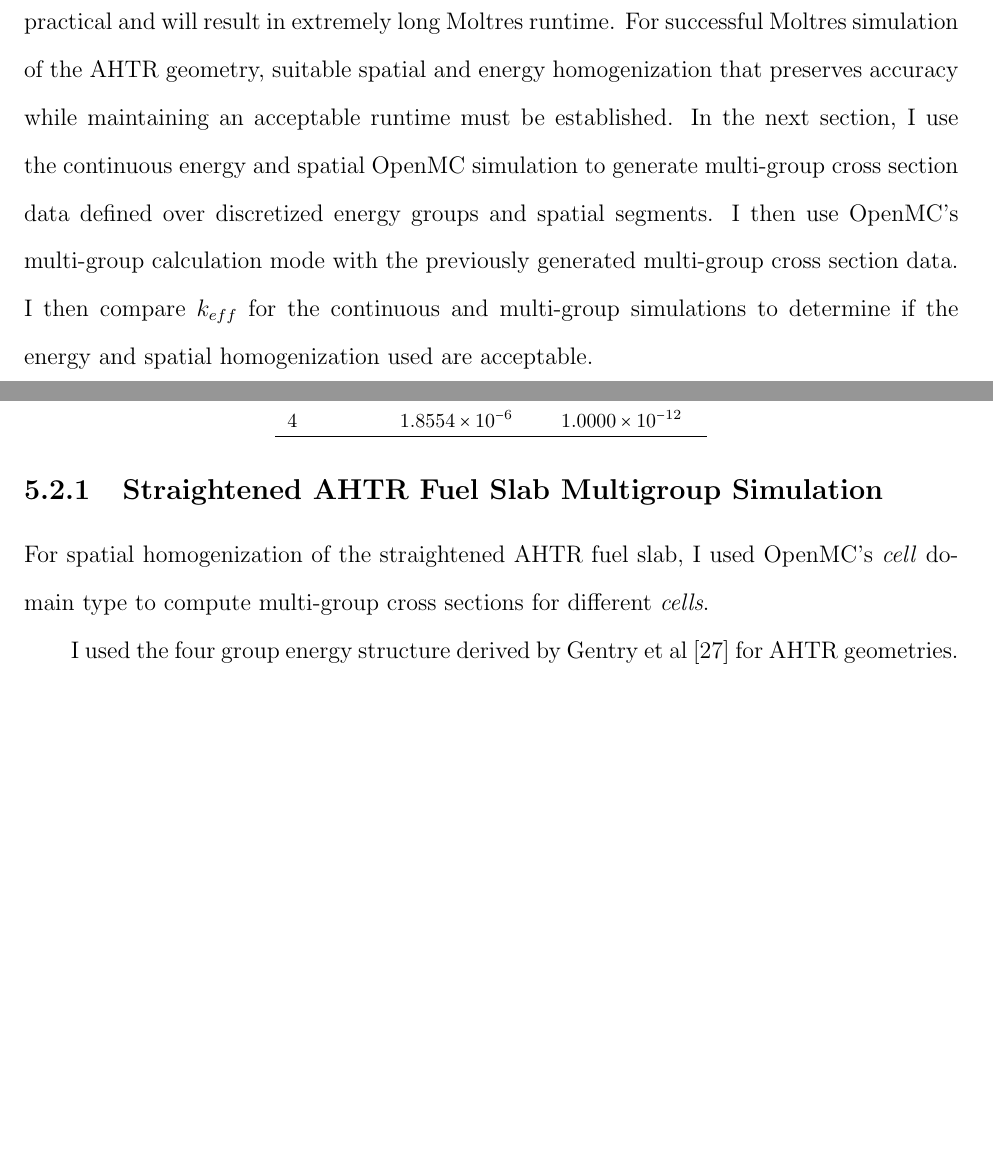
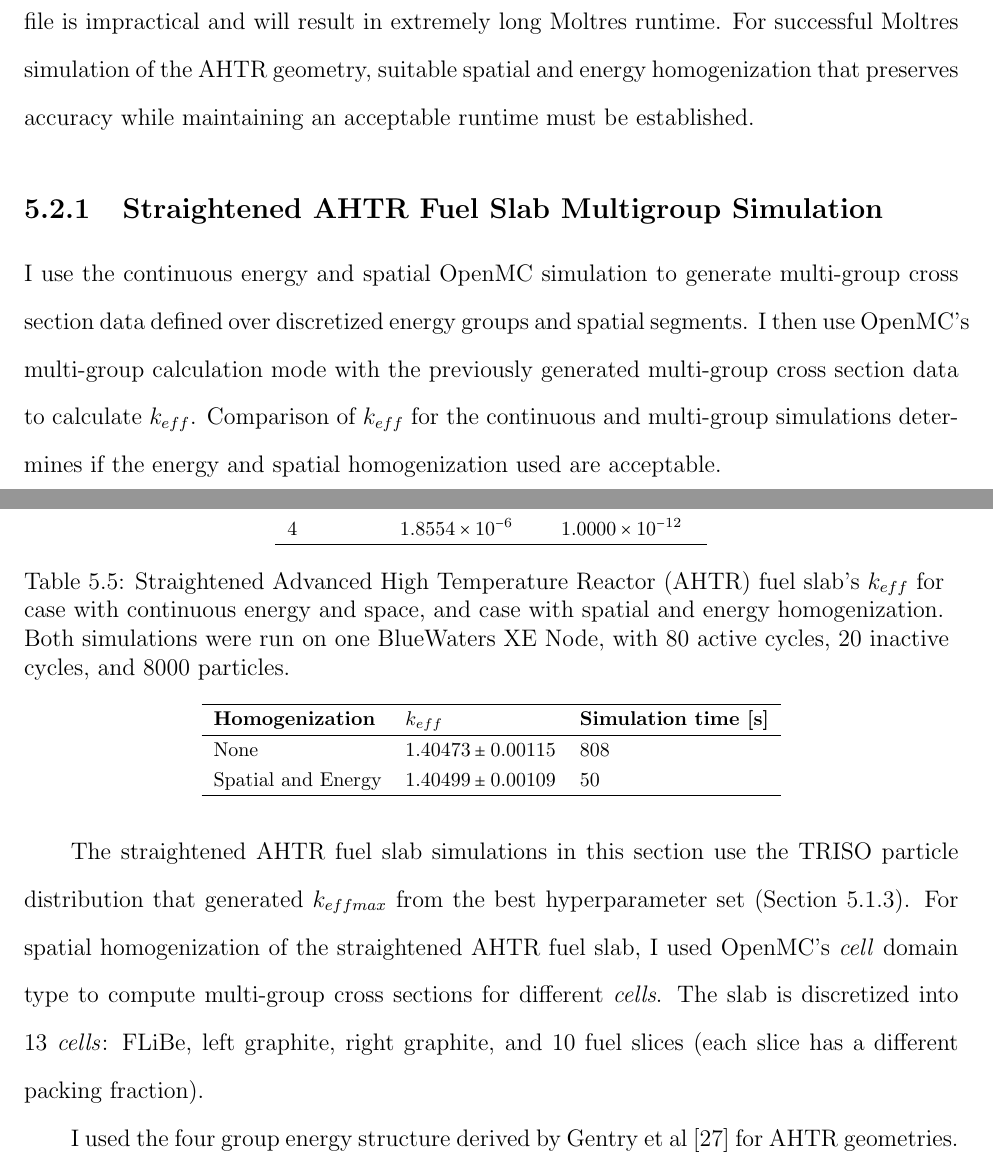
Before and after one commit to gwenchee/2021-chee-prelim, a LaTeX thesis (docs/2021-chee-prelim.tex, which reads docs/realm-demo.tex): two parts of pages 86 and 87 of 102, joined at a grey line, cut so that both start at the same text, the shorter picture padded with empty space. Compiled offline with pdfLaTeX.

Commit message:
progress

```diff
--- a/docs/realm-demo.tex
+++ b/docs/realm-demo.tex
@@ -490,19 +491,24 @@ long Moltres runtime.
 For successful Moltres simulation of the \gls{AHTR} geometry, suitable spatial
 and energy homogenization that preserves accuracy while maintaining an acceptable
 runtime must be established.
-In the next section, I use the continuous energy and spatial OpenMC simulation
-to generate multi-group cross section data defined over discretized energy groups
+
+\subsection{Straightened AHTR Fuel Slab Multigroup Simulation}
+I use the continuous energy and spatial OpenMC simulation to generate
+multi-group cross section data defined over discretized energy groups
 and spatial segments.
 I then use OpenMC's multi-group calculation mode with the previously generated
-multi-group cross section data.
-I then compare $k_{eff}$ for the continuous and multi-group simulations to
-determine if the energy and spatial homogenization used are acceptable.
+multi-group cross section data to calculate $k_{eff}$.
+Comparison of $k_{eff}$ for the continuous and multi-group simulations
+determines if the energy and spatial homogenization used are acceptable.
 
-\subsection{Straightened AHTR Fuel Slab Multigroup Simulation}
+The straightened AHTR fuel slab simulations in this section use the \gls{TRISO}
+particle distribution that generated $k_{eff max}$ from the best hyperparameter
+set (Section \ref{sec:best}).
 For spatial homogenization of the straightened \gls{AHTR} fuel slab, I used
 OpenMC's \textit{cell} domain type to compute multi-group cross sections for
 different \textit{cells}.
-
+The slab is discretized into 13 \textit{cells}: FLiBe, left graphite, right
+graphite, and 10 fuel slices (each slice has a different packing fraction).
 
 I used the four group energy structure derived by Gentry et al
 \cite{gentry_development_2016} for \gls{AHTR} geometries.
@@ -528,6 +534,25 @@ Table \ref{tab:energy_structures} defines the group boundaries.
     \end{tabular}
 \end{table}
 
+\begin{table}[]
+    \centering
+    \onehalfspacing
+    \caption{Straightened \acrfull{AHTR} fuel slab's $k_{eff}$ for case with
+    continuous energy and space, and case with spatial and energy homogenization.
+    Both simulations were run on one BlueWaters XE Node, with 80 active cycles,
+    20 inactive cycles, and 8000 particles.}
+	\label{tab:keff_multigroup}
+    \footnotesize
+    \begin{tabular}{lll}
+    \hline
+    \textbf{Homogenization}& \textbf{$k_{eff}$} & \textbf{Simulation time [s]}  \\
+    \hline
+    None & $1.40473 \pm 0.00115$ & 808\\
+    Spatial and Energy & $1.40499 \pm 0.00109$ & 50\\
+    \hline
+    \end{tabular}
+\end{table}
+
 \section{Summary}
 This chapter demonstrated successfully applying \gls{REALM} to maximize $k_{eff}$
 in a straightened \acrfull{AHTR} fuel slab by varying the \gls{TRISO}
```
Also changed, not shown: docs/realm-demo.tex (3 more changed lines).
